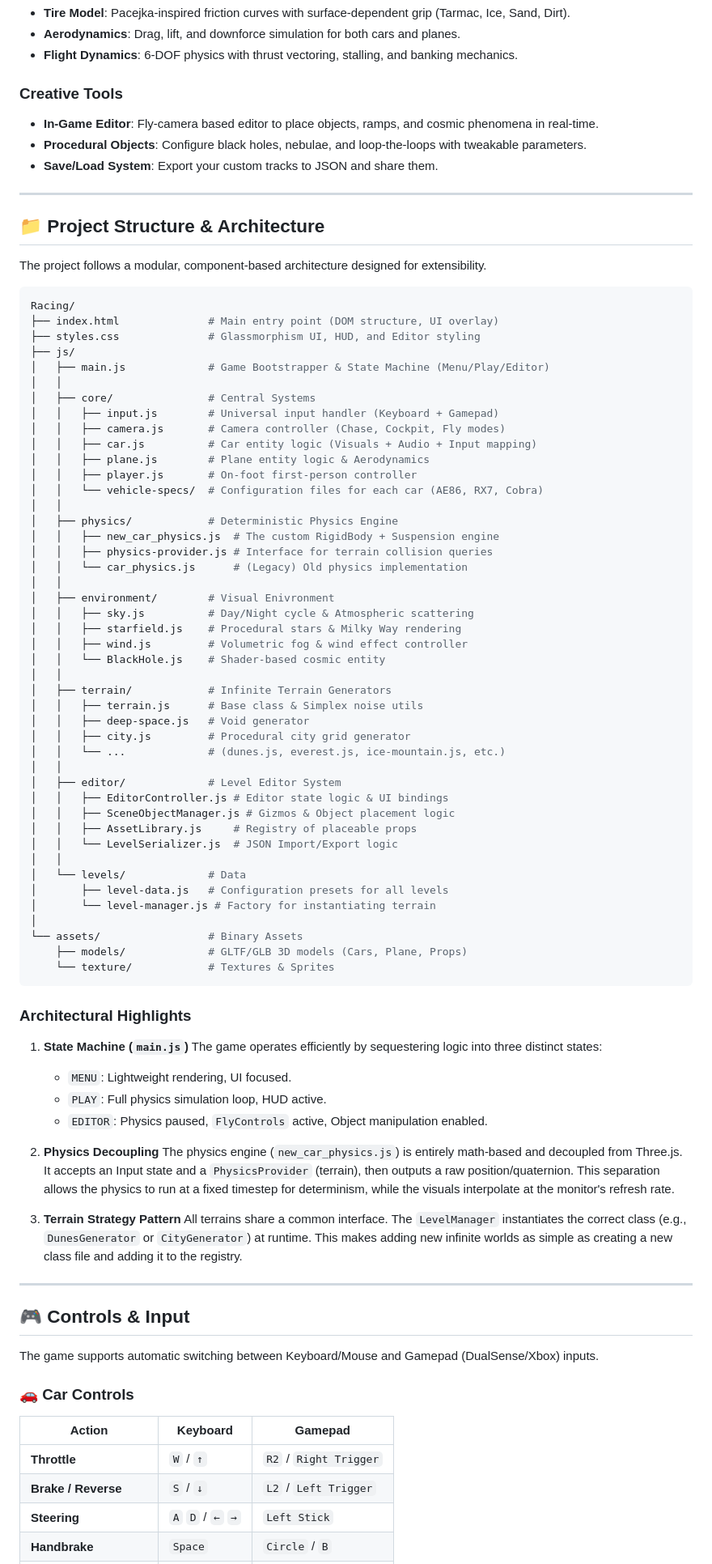
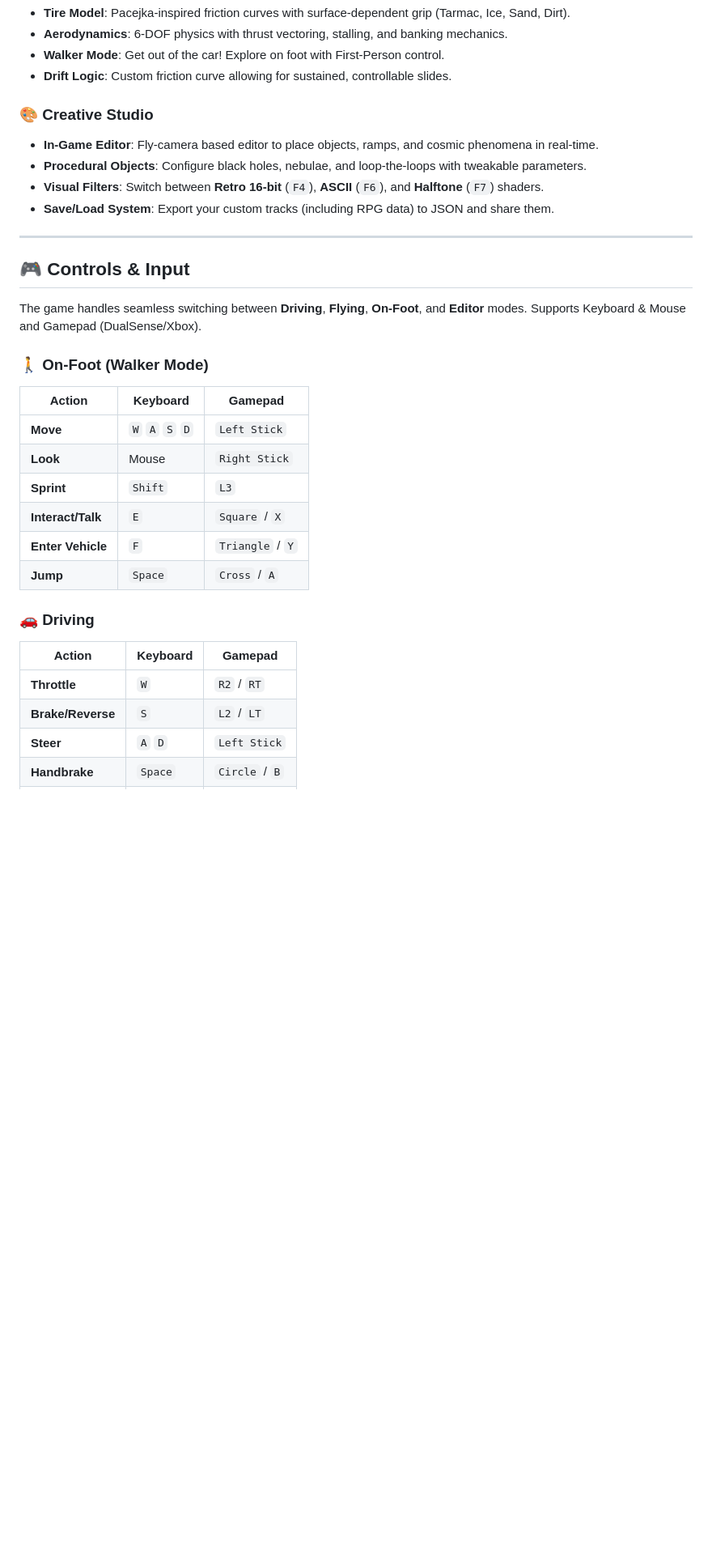
Before and after one commit to Aavkd/Car-simulation, a Markdown page: README.md, the part around one of its changes. Shown at 81% size. Drawn GitHub-style; blank space fills up the shorter version.

````diff
--- a/README.md
+++ b/README.md
@@ -33,89 +48,34 @@
 - **Tire Model**: Pacejka-inspired friction curves with surface-dependent grip (Tarmac, Ice, Sand, Dirt).
-- **Aerodynamics**: Drag, lift, and downforce simulation for both cars and planes.
-- **Flight Dynamics**: 6-DOF physics with thrust vectoring, stalling, and banking mechanics.
+- **Aerodynamics**: 6-DOF physics with thrust vectoring, stalling, and banking mechanics.
+- **Walker Mode**: Get out of the car! Explore on foot with First-Person control.
+- **Drift Logic**: Custom friction curve allowing for sustained, controllable slides.
 
-### Creative Tools
+### 🎨 Creative Studio
 - **In-Game Editor**: Fly-camera based editor to place objects, ramps, and cosmic phenomena in real-time.
 - **Procedural Objects**: Configure black holes, nebulae, and loop-the-loops with tweakable parameters.
-- **Save/Load System**: Export your custom tracks to JSON and share them.
-
----
-
-## 📁 Project Structure & Architecture
-
-The project follows a modular, component-based architecture designed for extensibility.
-
-```bash
-Racing/
-├── index.html              # Main entry point (DOM structure, UI overlay)
-├── styles.css              # Glassmorphism UI, HUD, and Editor styling
-├── js/
-│   ├── main.js             # Game Bootstrapper & State Machine (Menu/Play/Editor)
-│   │
-│   ├── core/               # Central Systems
-│   │   ├── input.js        # Universal input handler (Keyboard + Gamepad)
-│   │   ├── camera.js       # Camera controller (Chase, Cockpit, Fly modes)
-│   │   ├── car.js          # Car entity logic (Visuals + Audio + Input mapping)
-│   │   ├── plane.js        # Plane entity logic & Aerodynamics
-│   │   ├── player.js       # On-foot first-person controller
-│   │   └── vehicle-specs/  # Configuration files for each car (AE86, RX7, Cobra)
-│   │
-│   ├── physics/            # Deterministic Physics Engine
-│   │   ├── new_car_physics.js  # The custom RigidBody + Suspension engine
-│   │   ├── physics-provider.js # Interface for terrain collision queries
-│   │   └── car_physics.js      # (Legacy) Old physics implementation
-│   │
-│   ├── environment/        # Visual Enivronment
-│   │   ├── sky.js          # Day/Night cycle & Atmospheric scattering
-│   │   ├── starfield.js    # Procedural stars & Milky Way rendering
-│   │   ├── wind.js         # Volumetric fog & wind effect controller
-│   │   └── BlackHole.js    # Shader-based cosmic entity
-│   │
-│   ├── terrain/            # Infinite Terrain Generators
-│   │   ├── terrain.js      # Base class & Simplex noise utils
-│   │   ├── deep-space.js   # Void generator
-│   │   ├── city.js         # Procedural city grid generator
-│   │   └── ...             # (dunes.js, everest.js, ice-mountain.js, etc.)
-│   │
-│   ├── editor/             # Level Editor System
-│   │   ├── EditorController.js # Editor state logic & UI bindings
-│   │   ├── SceneObjectManager.js # Gizmos & Object placement logic
-│   │   ├── AssetLibrary.js     # Registry of placeable props
-│   │   └── LevelSerializer.js  # JSON Import/Export logic
-│   │
-│   └── levels/             # Data
-│       ├── level-data.js   # Configuration presets for all levels
-│       └── level-manager.js # Factory for instantiating terrain
-│
-└── assets/                 # Binary Assets
-    ├── models/             # GLTF/GLB 3D models (Cars, Plane, Props)
-    └── texture/            # Textures & Sprites
-```
-
-### Architectural Highlights
-
-1.  **State Machine (`main.js`)**
-    The game operates efficiently by sequestering logic into three distinct states:
-    -   `MENU`: Lightweight rendering, UI focused.
-    -   `PLAY`: Full physics simulation loop, HUD active.
-    -   `EDITOR`: Physics paused, `FlyControls` active, Object manipulation enabled.
-
-2.  **Physics Decoupling**
-    The physics engine (`new_car_physics.js`) is entirely math-based and decoupled from Three.js. It accepts an Input state and a `PhysicsProvider` (terrain), then outputs a raw position/quaternion. This separation allows the physics to run at a fixed timestep for determinism, while the visuals interpolate at the monitor's refresh rate.
-
-3.  **Terrain Strategy Pattern**
-    All terrains share a common interface. The `LevelManager` instantiates the correct class (e.g., `DunesGenerator` or `CityGenerator`) at runtime. This makes adding new infinite worlds as simple as creating a new class file and adding it to the registry.
+- **Visual Filters**: Switch between **Retro 16-bit** (`F4`), **ASCII** (`F6`), and **Halftone** (`F7`) shaders.
+- **Save/Load System**: Export your custom tracks (including RPG data) to JSON and share them.
 
 ---
 
 ## 🎮 Controls & Input
 
-The game supports automatic switching between Keyboard/Mouse and Gamepad (DualSense/Xbox) inputs.
+The game handles seamless switching between **Driving**, **Flying**, **On-Foot**, and **Editor** modes. Supports Keyboard & Mouse and Gamepad (DualSense/Xbox).
 
-### 🚗 Car Controls
+### 🚶 On-Foot (Walker Mode)
 | Action | Keyboard | Gamepad |
 |--------|----------|---------|
-| **Throttle** | `W` / `↑` | `R2` / `Right Trigger` |
-| **Brake / Reverse** | `S` / `↓` | `L2` / `Left Trigger` |
-| **Steering** | `A` `D` / `←` `→` | `Left Stick` |
+| **Move** | `W` `A` `S` `D` | `Left Stick` |
+| **Look** | Mouse | `Right Stick` |
+| **Sprint** | `Shift` | `L3` |
+| **Interact/Talk** | `E` | `Square` / `X` |
+| **Enter Vehicle** | `F` | `Triangle` / `Y` |
+| **Jump** | `Space` | `Cross` / `A` |
+
+### 🚗 Driving
+| Action | Keyboard | Gamepad |
+|--------|----------|---------|
+| **Throttle** | `W` | `R2` / `RT` |
+| **Brake/Reverse** | `S` | `L2` / `LT` |
+| **Steer** | `A` `D` | `Left Stick` |
 | **Handbrake** | `Space` | `Circle` / `B` |
````
Also changed, not shown: other parts of README.md (+131 -59 lines), docs/images/uploaded_image_0_1768197378777.png (added), docs/images/uploaded_image_1_1768197378777.png (added), docs/images/uploaded_image_2_1768197378777.png (added), docs/images/uploaded_image_3_1768197378777.png (added), docs/images/uploaded_image_4_1768197378777.png (added).
